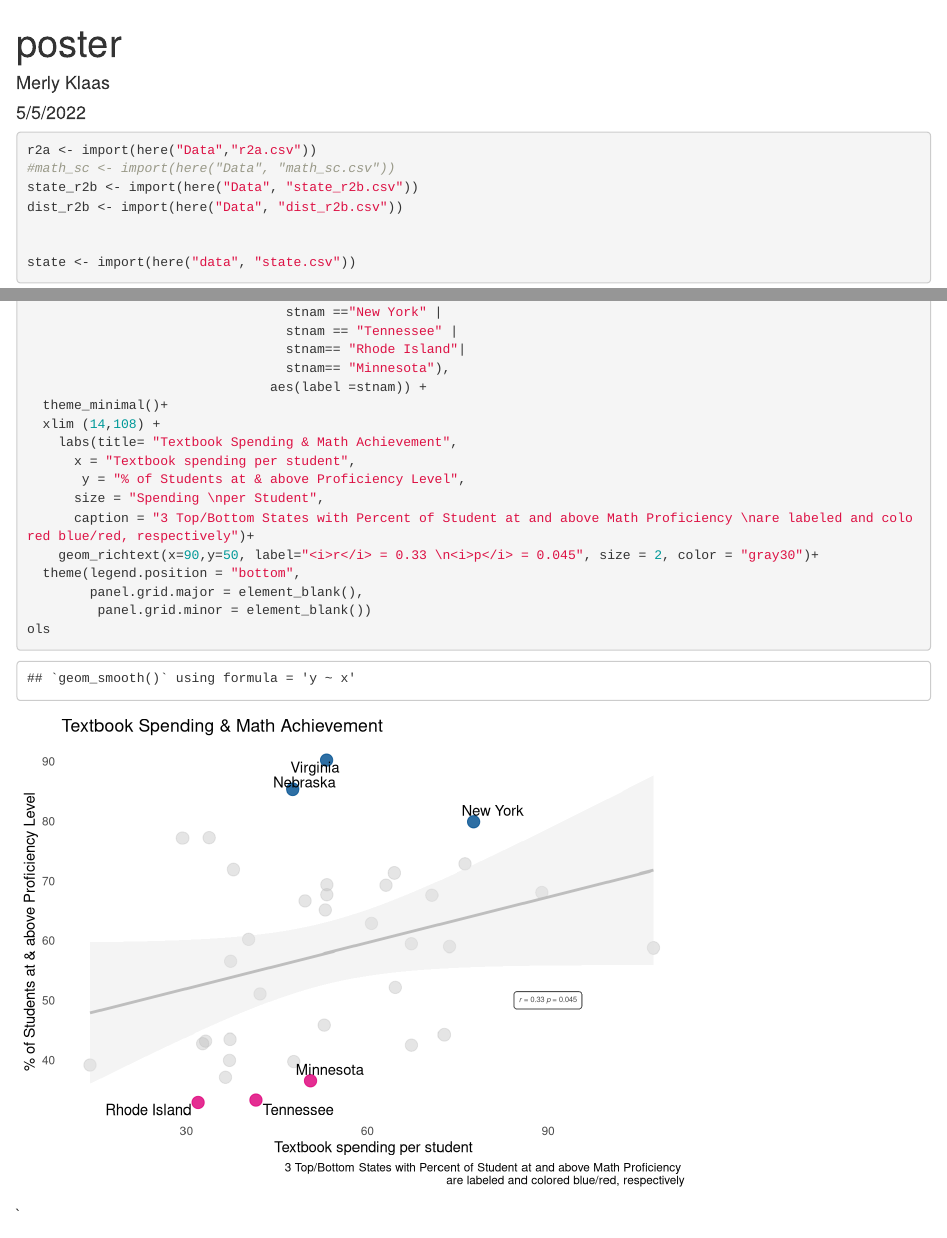
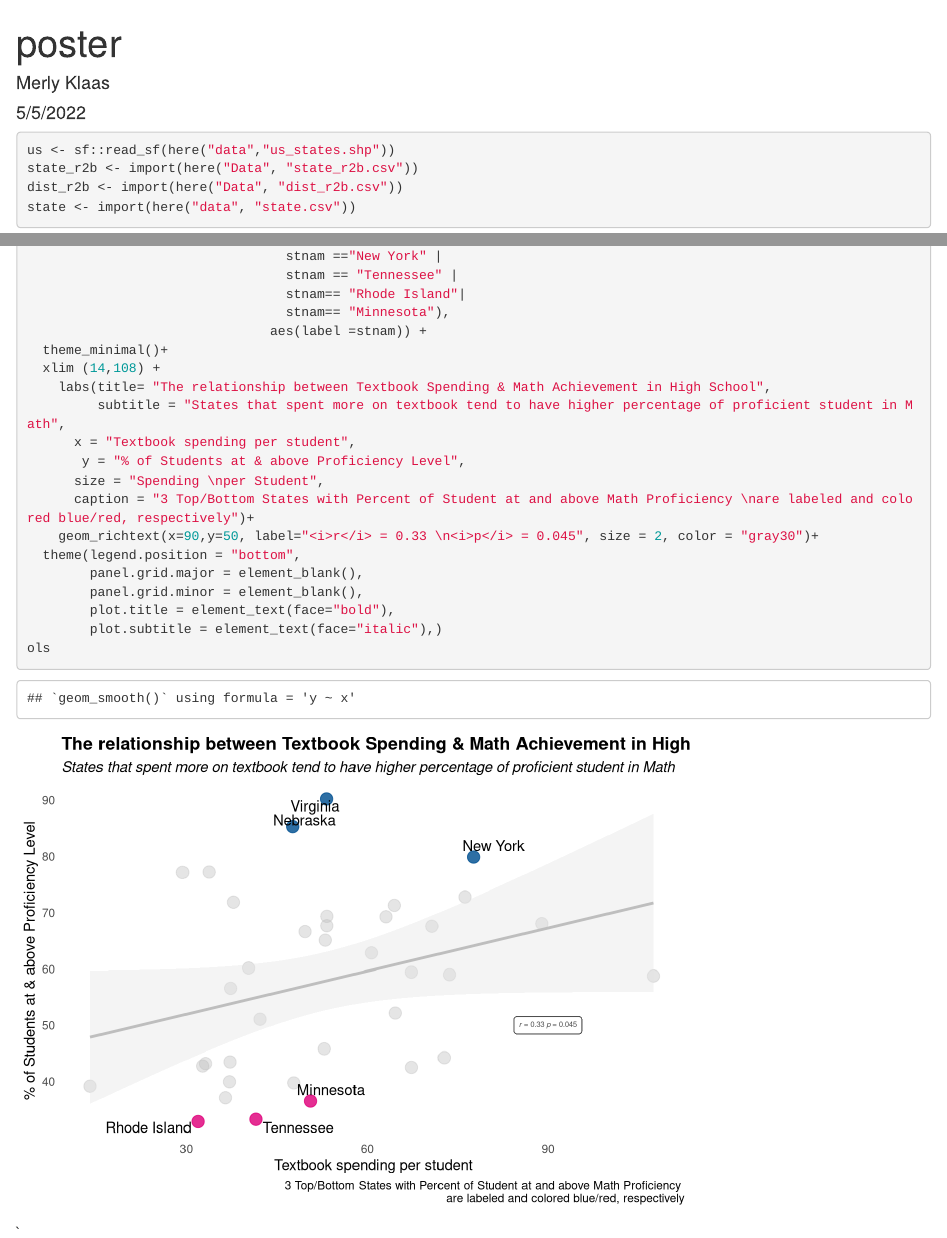
Before and after one commit to merlyklaas/uo_symposium, an R Markdown document (scripts/poster.Rmd): the page in a window 1100 px wide, from its top, and a second part further down, joined at a grey line. Rendered offline with R 4.5, knitr and Pandoc, with nearby package versions; code that draws random numbers runs with fixed seeds of ours; some code elsewhere in the file could not run offline.

Commit message:
add subtitle

````diff
--- a/scripts/poster.Rmd
+++ b/scripts/poster.Rmd
@@ -7,20 +7,15 @@ output: html_document
 
 ```{r setup, include=FALSE}
 knitr::opts_chunk$set(echo = TRUE)
+pacman::p_load("tidyverse","rio","here","janitor", "usmap","maps", "colorspace","geofacet","leaidr", "viridis","ggthemes", "arrow", "forcats", "ggrepel","edld652", "mapproj","albersusa" , "cowplot", "biscale", "plotly", "ggeasy", "flexdashboard", "Hmisc", "psych", "dplyr", "stringr", "readr", "tidyr", "corrplot", "scales", "RColorBrewer", "ggmap", "devtools", "piggyback", "maptools", "gitcreds", "knitr", "kableExtra", "xtable", "PerformanceAnalytics", "corrgram", "GGally", "gghighlight", "ggtext", "viridis")
 ```
 
 
-```{r setup, include=FALSE}
-pacman::p_load("tidyverse","rio","here","janitor", "usmap","maps", "colorspace","geofacet","leaidr", "viridis","ggthemes", "arrow", "forcats", "ggrepel","edld652", "mapproj","albersusa" , "cowplot", "biscale", "plotly", "ggeasy", "flexdashboard", "Hmisc", "psych", "dplyr", "stringr", "readr", "tidyr", "corrplot", "scales", "RColorBrewer", "ggmap", "devtools", "piggyback", "maptools", "gitcreds", "knitr", "kableExtra", "xtable", "PerformanceAnalytics", "corrgram", "GGally", "gghighlight", "ggtext", "viridis")
-```
 
 ```{r loading-data}
-r2a <- import(here("Data","r2a.csv"))
-#math_sc <- import(here("Data", "math_sc.csv"))
+us <- sf::read_sf(here("data","us_states.shp"))
 state_r2b <- import(here("Data", "state_r2b.csv"))
 dist_r2b <- import(here("Data", "dist_r2b.csv"))
-
-
 state <- import(here("data", "state.csv"))
 ```
 
@@ -158,7 +153,8 @@ geom_point(data=filter(state_r2b,
                                aes(label =stnam)) +
   theme_minimal()+
   xlim (14,108) +
-    labs(title= "Textbook Spending & Math Achievement",
+    labs(title= "The relationship between Textbook Spending & Math Achievement in High School",
+         subtitle = "States that spent more on textbook tend to have higher percentage of proficient student in Math",
       x = "Textbook spending per student",
        y = "% of Students at & above Proficiency Level",
       size = "Spending \nper Student",
@@ -166,7 +162,9 @@ geom_point(data=filter(state_r2b,
     geom_richtext(x=90,y=50, label="<i>r</i> = 0.33 \n<i>p</i> = 0.045", size = 2, color = "gray30")+
   theme(legend.position = "bottom",
         panel.grid.major = element_blank(),
-         panel.grid.minor = element_blank())
+        panel.grid.minor = element_blank(),
+        plot.title = element_text(face="bold"),
+        plot.subtitle = element_text(face="italic"),)
 ols
 ```
 
````
Also changed, not shown: scripts/poster.Rmd (2 more changed lines).
